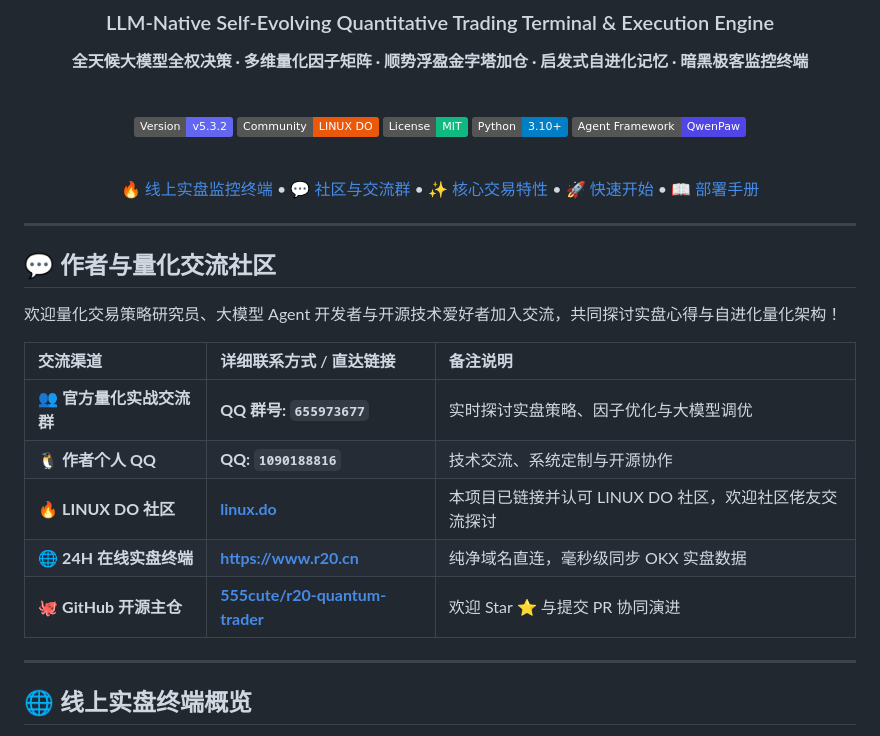
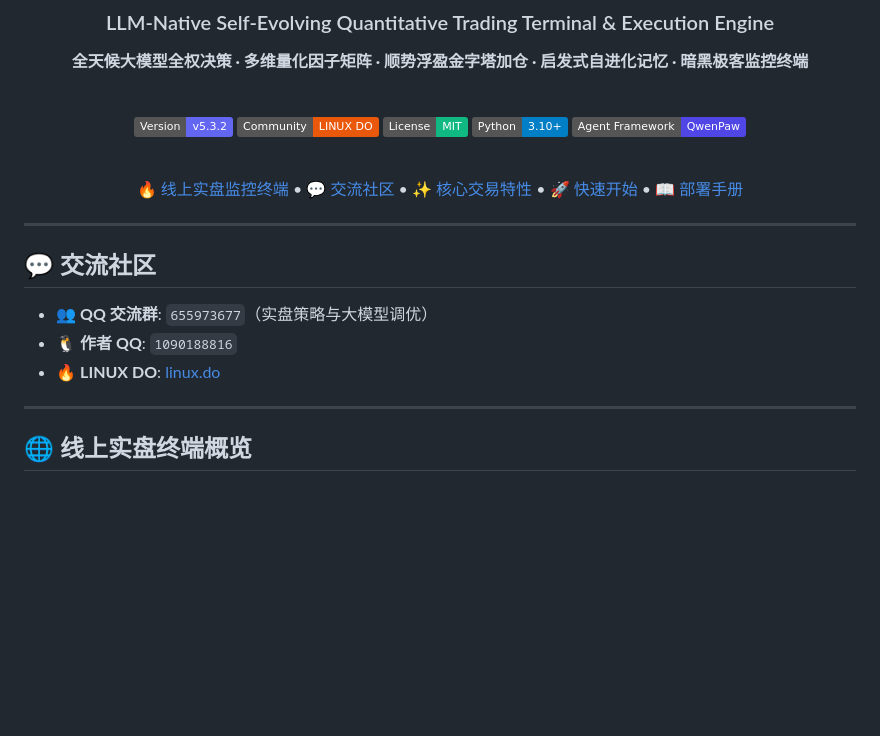
Before and after one commit to 0xdabiaoge/r20-quantum-trader, a Markdown page: README.md, the part around the change. GitHub-like rendering; badges without logos; blank space fills up the shorter version.

Commit message:
docs(readme): streamline community & author contact section

```diff
--- a/README.md
+++ b/README.md
@@ -14,27 +14,17 @@
 
 <br/>
 
-[🔥 线上实盘监控终端](https://www.r20.cn) • [💬 社区与交流群](#-作者与量化交流社区) • [✨ 核心交易特性](#-核心交易系统特性) • [🚀 快速开始](#-快速开始) • [📖 部署手册](RECOVERY_GUIDE.md)
+[🔥 线上实盘监控终端](https://www.r20.cn) • [💬 交流社区](#-交流社区) • [✨ 核心交易特性](#-核心交易系统特性) • [🚀 快速开始](#-快速开始) • [📖 部署手册](RECOVERY_GUIDE.md)
 
 </div>
 
 ---
 
-## 💬 作者与量化交流社区
+## 💬 交流社区
 
-欢迎量化交易策略研究员、大模型 Agent 开发者与开源技术爱好者加入交流，共同探讨实盘心得与自进化量化架构！
-
-<div align="center">
-
-| 交流渠道 | 详细联系方式 / 直达链接 | 备注说明 |
-| :--- | :--- | :--- |
-| 👥 **官方量化实战交流群** | **QQ 群号: `655973677`** | 实时探讨实盘策略、因子优化与大模型调优 |
-| 🐧 **作者个人 QQ** | **QQ: `1090188816`** | 技术交流、系统定制与开源协作 |
-| 🔥 **LINUX DO 社区** | **[linux.do](https://linux.do/)** | 本项目已链接并认可 LINUX DO 社区，欢迎社区佬友交流探讨 |
-| 🌐 **24H 在线实盘终端** | **[https://www.r20.cn](https://www.r20.cn)** | 纯净域名直连，毫秒级同步 OKX 实盘数据 |
-| 🐙 **GitHub 开源主仓** | **[555cute/r20-quantum-trader](https://github.com/555cute/r20-quantum-trader)** | 欢迎 Star ⭐️ 与提交 PR 协同演进 |
-
-</div>
+- 👥 **QQ 交流群**: `655973677`（实盘策略与大模型调优）
+- 🐧 **作者 QQ**: `1090188816`
+- 🔥 **LINUX DO**: [linux.do](https://linux.do/)
 
 ---
 
```
